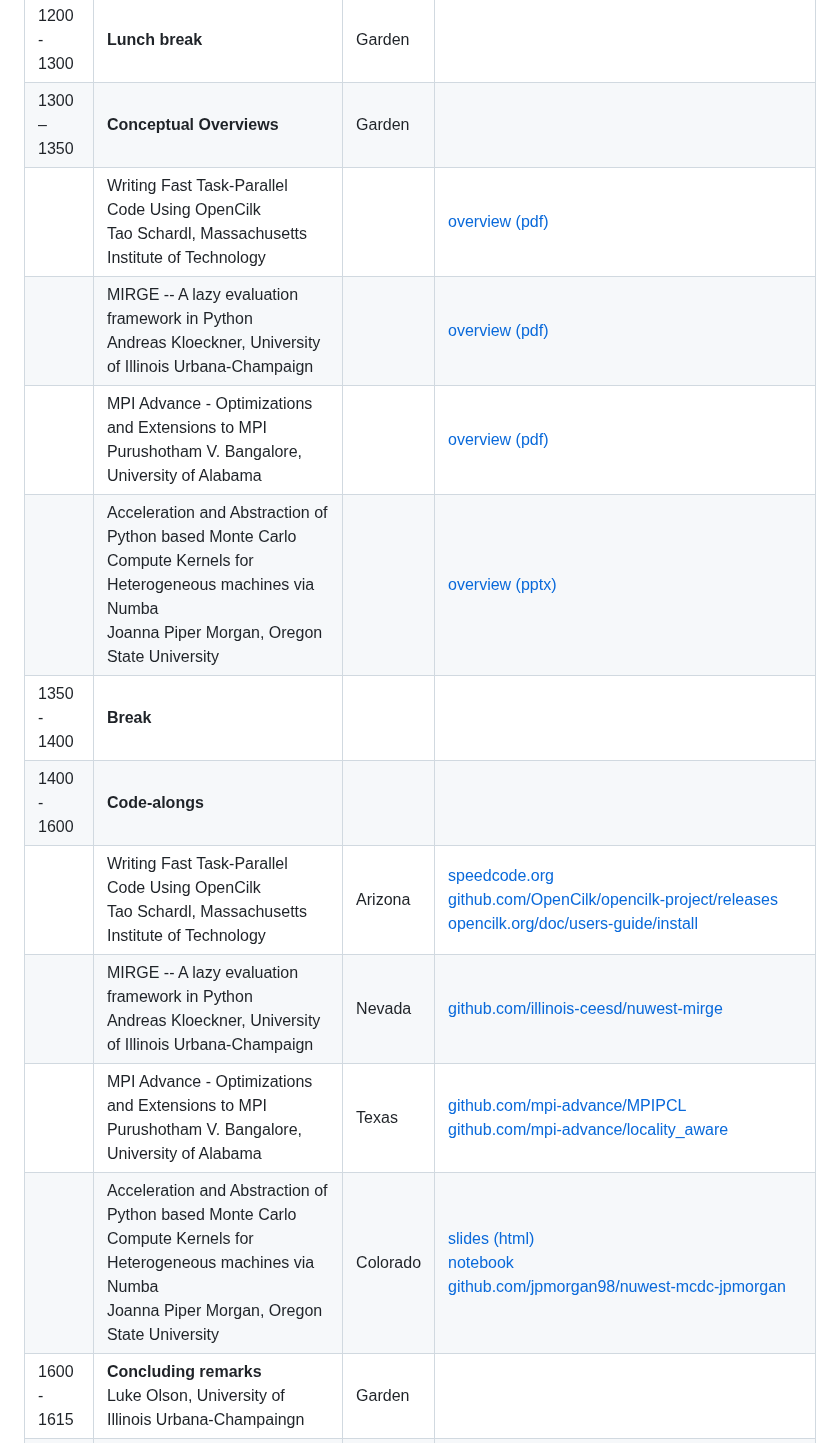
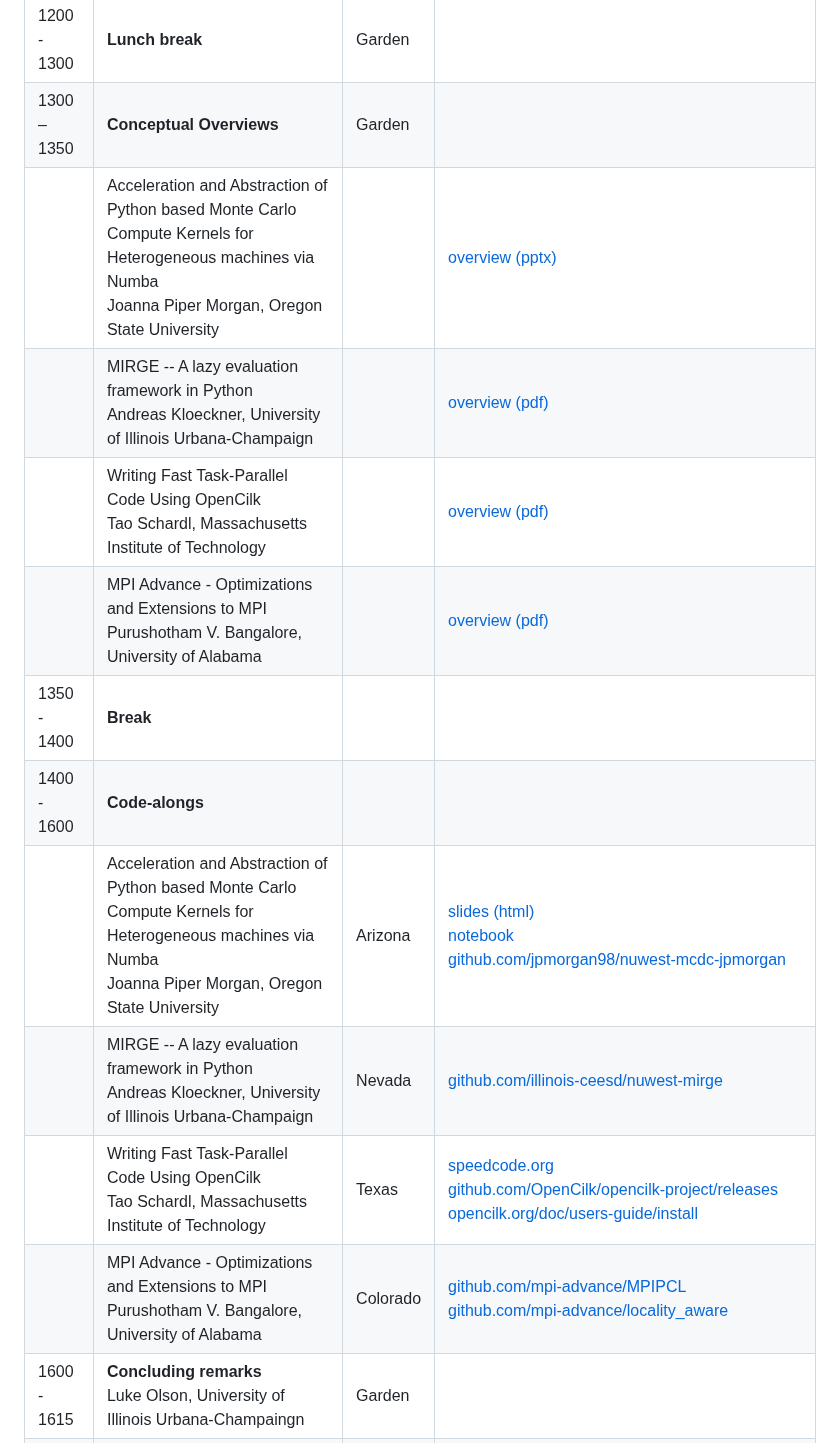
Before and after one commit to illinois-ceesd/nuwest, a Markdown page: README.md, the part around one of its changes. GitHub-like rendering.

Commit message:
fix rooms

```diff
--- a/README.md
+++ b/README.md
@@ -48,16 +48,16 @@ Courtney McLearin (`cmcleari` at `illinois.edu`).
 |             | Pragmatic performance-portable solids and fluids with Ratel, libCEED, and PETSc<br/> Jed Brown, University of Colorado Boulder | Colorado | [github.com/jedbrown/nuwest24](https://github.com/jedbrown/nuwest24) |
 | 1200 - 1300 | **Lunch break** | Garden | |
 | 1300 – 1350 | **Conceptual Overviews** | Garden | |
+|             | Acceleration and Abstraction of Python based Monte Carlo Compute Kernels for Heterogeneous machines via Numba<br/> Joanna Piper Morgan, Oregon State University | | [overview (pptx)](https://github.com/jpmorgan98/nuwest-mcdc-jpmorgan/blob/main/NUWEST_jpmorgan_cement_mcdc.pptx) |
+|             | MIRGE -- A lazy evaluation framework in Python<br/> Andreas Kloeckner, University of Illinois Urbana-Champaign | | [overview (pdf)](https://ssl.tiker.net/nextcloud/s/TJrMAcGZpW5spjT)|
 |             | Writing Fast Task-Parallel Code Using OpenCilk<br/> Tao Schardl, Massachusetts Institute of Technology | | [overview (pdf)](./extra/opencilk_overview.pdf) |
-|             | MIRGE -- A lazy evaluation framework in Python<br/> Andreas Kloeckner, University of Illinois Urbana-Champaign | | [overview (pdf)](https://ssl.tiker.net/nextcloud/s/TJrMAcGZpW5spjT)|
 |             | MPI Advance - Optimizations and Extensions to MPI<br/> Purushotham V. Bangalore, University of Alabama | | [overview (pdf)](./extra/mpi_advance.pdf)|
-|             | Acceleration and Abstraction of Python based Monte Carlo Compute Kernels for Heterogeneous machines via Numba<br/> Joanna Piper Morgan, Oregon State University | | [overview (pptx)](https://github.com/jpmorgan98/nuwest-mcdc-jpmorgan/blob/main/NUWEST_jpmorgan_cement_mcdc.pptx) |
 | 1350 - 1400 | **Break** | | |
 | 1400 - 1600 | **Code-alongs** | | |
-|             | Writing Fast Task-Parallel Code Using OpenCilk<br/> Tao Schardl, Massachusetts Institute of Technology | Arizona | [speedcode.org](http://speedcode.org/)<br/>[github.com/OpenCilk/opencilk-project/releases](https://github.com/OpenCilk/opencilk-project/releases)<br/>[opencilk.org/doc/users-guide/install](https://www.opencilk.org/doc/users-guide/install/) |
+|             | Acceleration and Abstraction of Python based Monte Carlo Compute Kernels for Heterogeneous machines via Numba<br/> Joanna Piper Morgan, Oregon State University | Arizona | [slides (html)](https://jpmorgan98.github.io/nuwest-mcdc-jpmorgan/nuwest_demo.slides.html#/)<br/>[notebook](https://github.com/jpmorgan98/nuwest-mcdc-jpmorgan/blob/main/numba_live_demo.ipynb)<br/>[github.com/jpmorgan98/nuwest-mcdc-jpmorgan](https://github.com/jpmorgan98/nuwest-mcdc-jpmorgan)<br/> |
 |             | MIRGE -- A lazy evaluation framework in Python<br/> Andreas Kloeckner, University of Illinois Urbana-Champaign | Nevada | [github.com/illinois-ceesd/nuwest-mirge](https://github.com/illinois-ceesd/nuwest-mirge) |
-|             | MPI Advance - Optimizations and Extensions to MPI<br/> Purushotham V. Bangalore, University of Alabama | Texas | [github.com/mpi-advance/MPIPCL](https://github.com/mpi-advance/MPIPCL)<br/> [github.com/mpi-advance/locality_aware](https://github.com/mpi-advance/locality_aware) |
-|             | Acceleration and Abstraction of Python based Monte Carlo Compute Kernels for Heterogeneous machines via Numba<br/> Joanna Piper Morgan, Oregon State University | Colorado | [slides (html)](https://jpmorgan98.github.io/nuwest-mcdc-jpmorgan/nuwest_demo.slides.html#/)<br/>[notebook](https://github.com/jpmorgan98/nuwest-mcdc-jpmorgan/blob/main/numba_live_demo.ipynb)<br/>[github.com/jpmorgan98/nuwest-mcdc-jpmorgan](https://github.com/jpmorgan98/nuwest-mcdc-jpmorgan)<br/> |
+|             | Writing Fast Task-Parallel Code Using OpenCilk<br/> Tao Schardl, Massachusetts Institute of Technology | Texas | [speedcode.org](http://speedcode.org/)<br/>[github.com/OpenCilk/opencilk-project/releases](https://github.com/OpenCilk/opencilk-project/releases)<br/>[opencilk.org/doc/users-guide/install](https://www.opencilk.org/doc/users-guide/install/) |
+|             | MPI Advance - Optimizations and Extensions to MPI<br/> Purushotham V. Bangalore, University of Alabama | Colorado | [github.com/mpi-advance/MPIPCL](https://github.com/mpi-advance/MPIPCL)<br/> [github.com/mpi-advance/locality_aware](https://github.com/mpi-advance/locality_aware) |
 | 1600 - 1615 | **Concluding remarks**<br/> Luke Olson, University of Illinois Urbana-Champaingn | Garden | |
 | 1700-1900   | (optional) social at Bow and Arrow<br/>Food truck on site; food and drinks are on your own.| | |
 
```
Also changed, not shown: other parts of README.md (+2 -2 lines).
